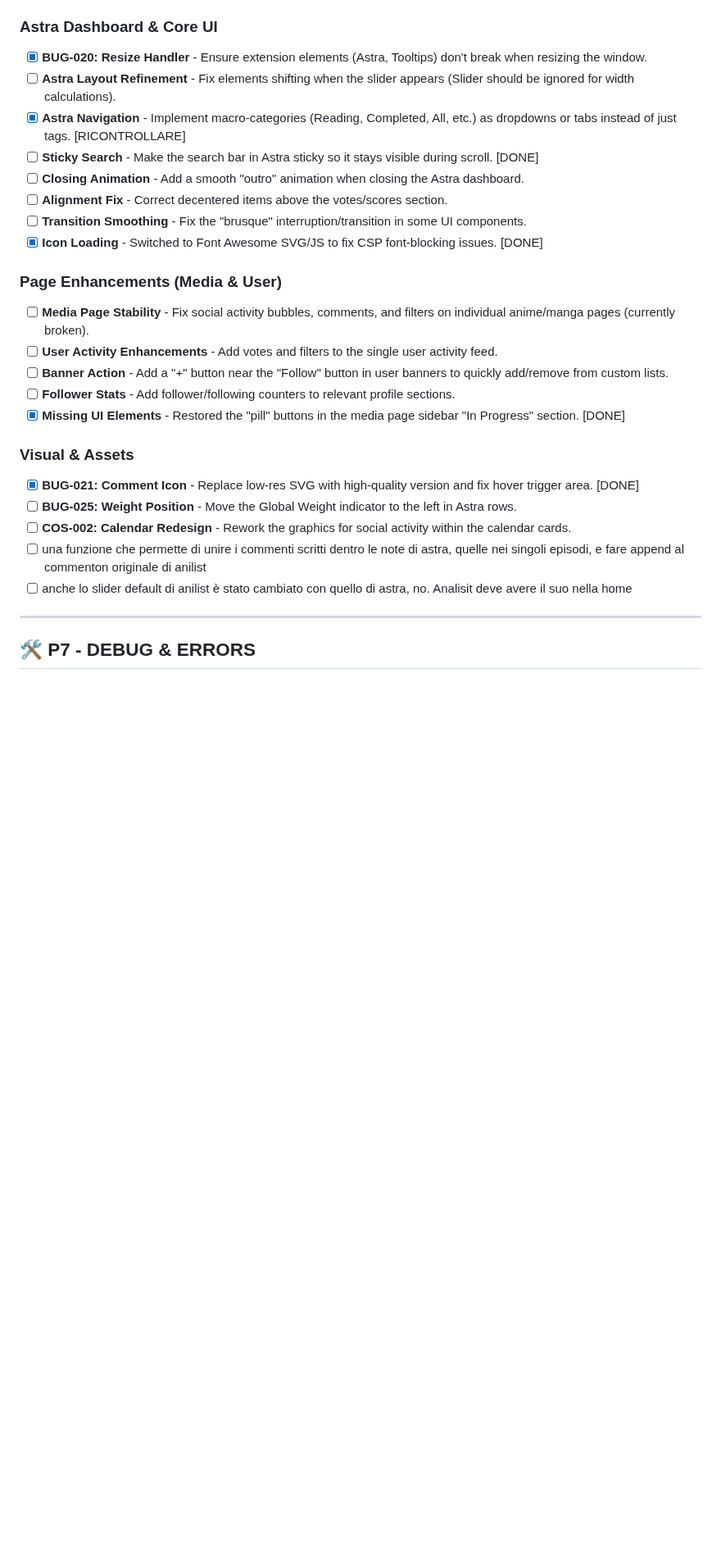
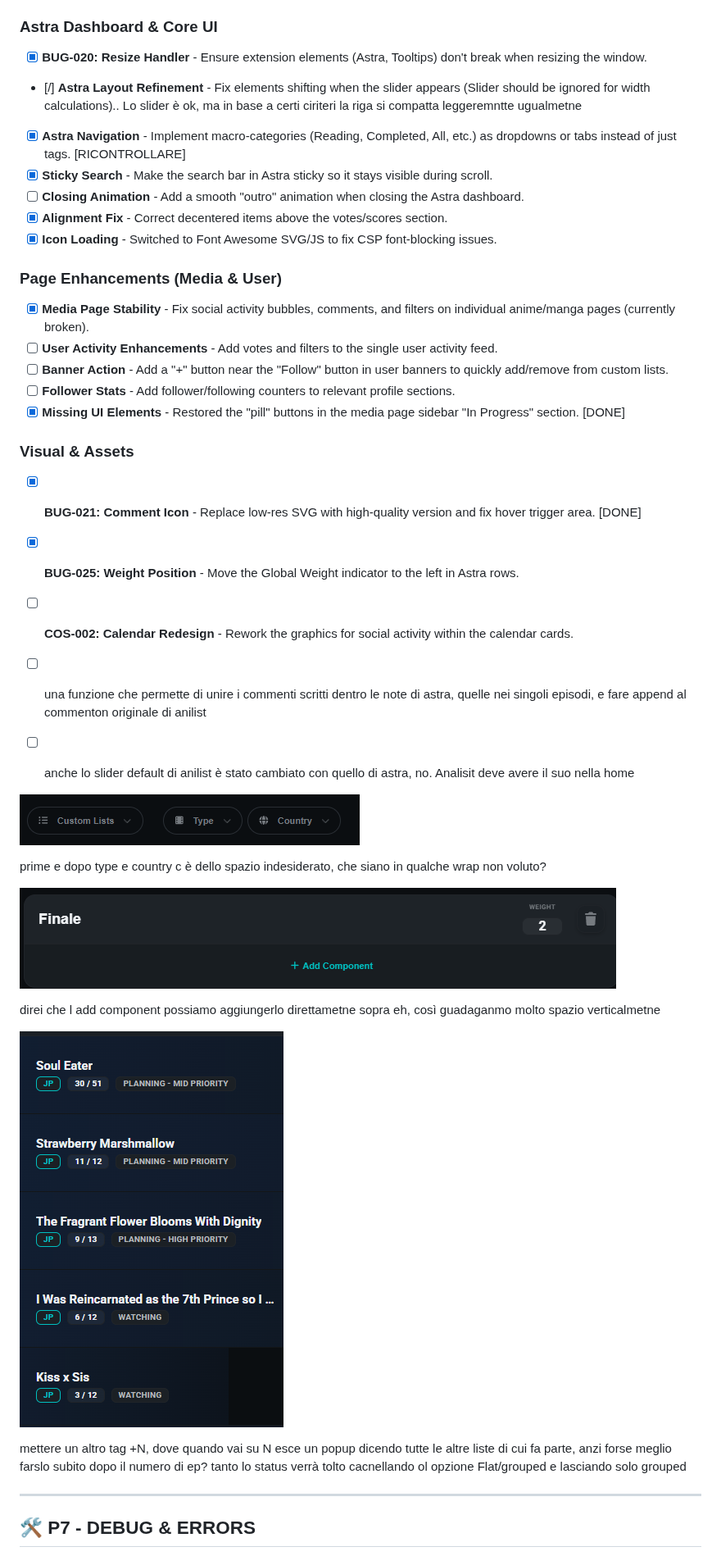
Before and after one commit to rikymarche-ctrl/anilist-ultimate, a Markdown page: docs/TODO.md, the part around one of its changes. Shown at 82% size. GitHub-like rendering; pictures changed too: docs/image/TODO/1777438848637.png (added), docs/image/TODO/1777438902234.png (added), docs/image/TODO/1777439039311.png (added); blank space fills up the shorter version.

```diff
--- a/docs/TODO.md
+++ b/docs/TODO.md
@@ -12,17 +12,18 @@
 ### Astra Dashboard & Core UI
 
 - [X] **BUG-020: Resize Handler** - Ensure extension elements (Astra, Tooltips) don't break when resizing the window.
-- [ ] **Astra Layout Refinement** - Fix elements shifting when the slider appears (Slider should be ignored for width calculations).
+
+- [/] **Astra Layout Refinement** - Fix elements shifting when the slider appears (Slider should be ignored for width calculations).. Lo slider è ok, ma in base a certi ciriteri la riga si compatta leggeremntte ugualmetne
+
 - [X] **Astra Navigation** - Implement macro-categories (Reading, Completed, All, etc.) as dropdowns or tabs instead of just tags. [RICONTROLLARE]
-- [ ] **Sticky Search** - Make the search bar in Astra sticky so it stays visible during scroll. [DONE]
+- [X] **Sticky Search** - Make the search bar in Astra sticky so it stays visible during scroll.
 - [ ] **Closing Animation** - Add a smooth "outro" animation when closing the Astra dashboard.
-- [ ] **Alignment Fix** - Correct decentered items above the votes/scores section.
-- [ ] **Transition Smoothing** - Fix the "brusque" interruption/transition in some UI components.
-- [X] **Icon Loading** - Switched to Font Awesome SVG/JS to fix CSP font-blocking issues. [DONE]
+- [X] **Alignment Fix** - Correct decentered items above the votes/scores section.
+- [X] **Icon Loading** - Switched to Font Awesome SVG/JS to fix CSP font-blocking issues.
 
 ### Page Enhancements (Media & User)
 
-- [ ] **Media Page Stability** - Fix social activity bubbles, comments, and filters on individual anime/manga pages (currently broken).
+- [X] **Media Page Stability** - Fix social activity bubbles, comments, and filters on individual anime/manga pages (currently broken).
 - [ ] **User Activity Enhancements** - Add votes and filters to the single user activity feed.
 - [ ] **Banner Action** - Add a "+" button near the "Follow" button in user banners to quickly add/remove from custom lists.
 - [ ] **Follower Stats** - Add follower/following counters to relevant profile sections.
@@ -31,10 +32,26 @@
 ### Visual & Assets
 
 - [X] **BUG-021: Comment Icon** - Replace low-res SVG with high-quality version and fix hover trigger area. [DONE]
-- [ ] **BUG-025: Weight Position** - Move the Global Weight indicator to the left in Astra rows.
+- [X] **BUG-025: Weight Position** - Move the Global Weight indicator to the left in Astra rows.
 - [ ] **COS-002: Calendar Redesign** - Rework the graphics for social activity within the calendar cards.
 - [ ] una funzione che permette di unire i commenti scritti dentro le note di astra, quelle nei singoli episodi, e fare append al commenton originale di anilist
 - [ ] anche lo slider default di anilist è stato cambiato con quello di astra, no. Analisit deve avere il suo nella home
+
+
+
+![1777438848637](image/TODO/1777438848637.png)
+
+prime e dopo type e country c è dello spazio indesiderato, che siano in qualche wrap non voluto?
+
+
+![1777438902234](image/TODO/1777438902234.png)
+
+direi che l add component possiamo aggiungerlo direttametne sopra eh, così guadaganmo molto spazio verticalmetne
+
+
+![1777439039311](image/TODO/1777439039311.png)
+
+mettere un altro tag +N, dove quando vai su N esce un popup dicendo tutte le altre liste di cui fa parte, anzi forse meglio farslo subito dopo il numero di ep? tanto lo status verrà tolto cacnellando ol opzione Flat/grouped e lasciando solo grouped
 
 ---
 
```
Also changed, not shown: other parts of docs/TODO.md (+8 -8 lines), 12 other files.
